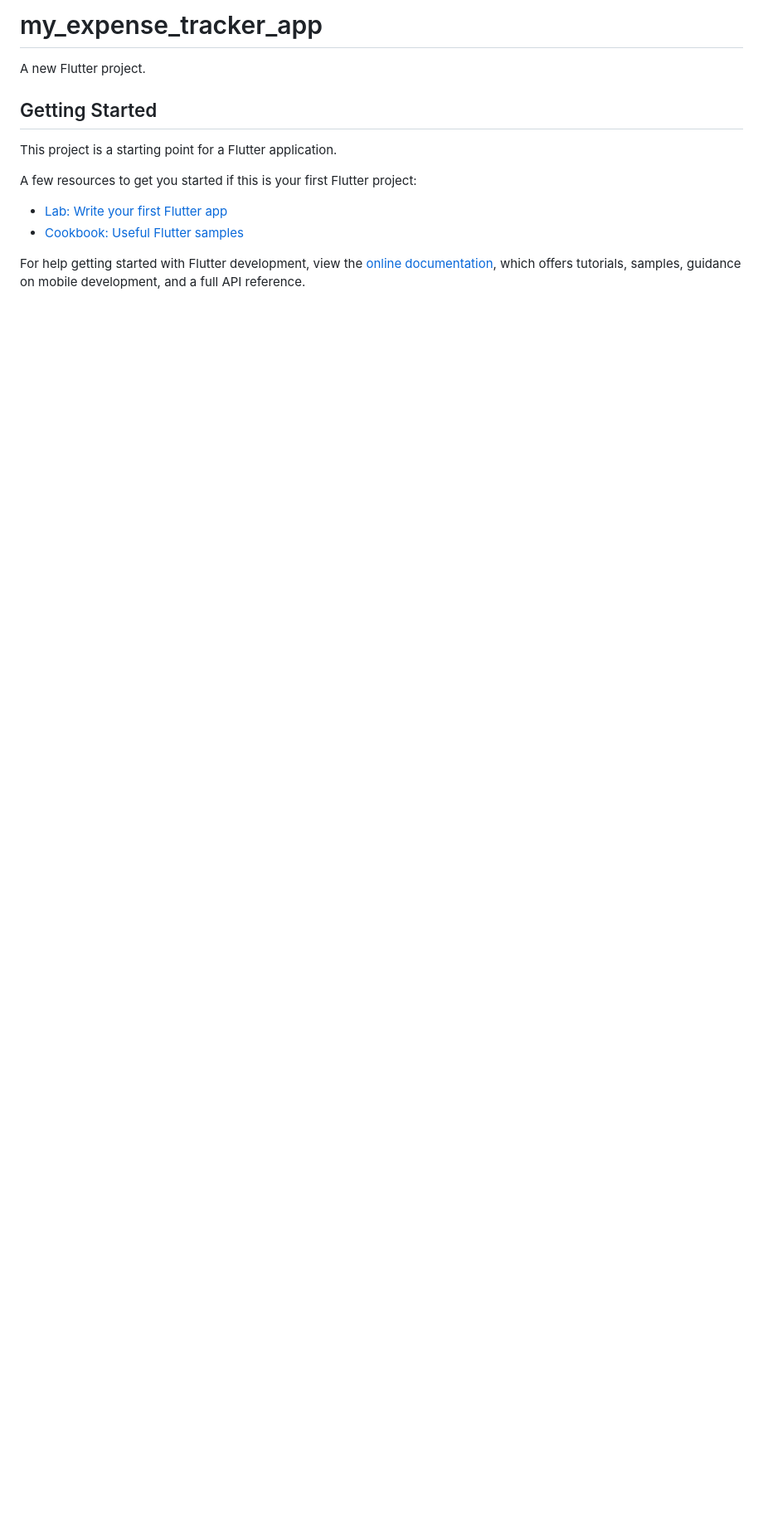
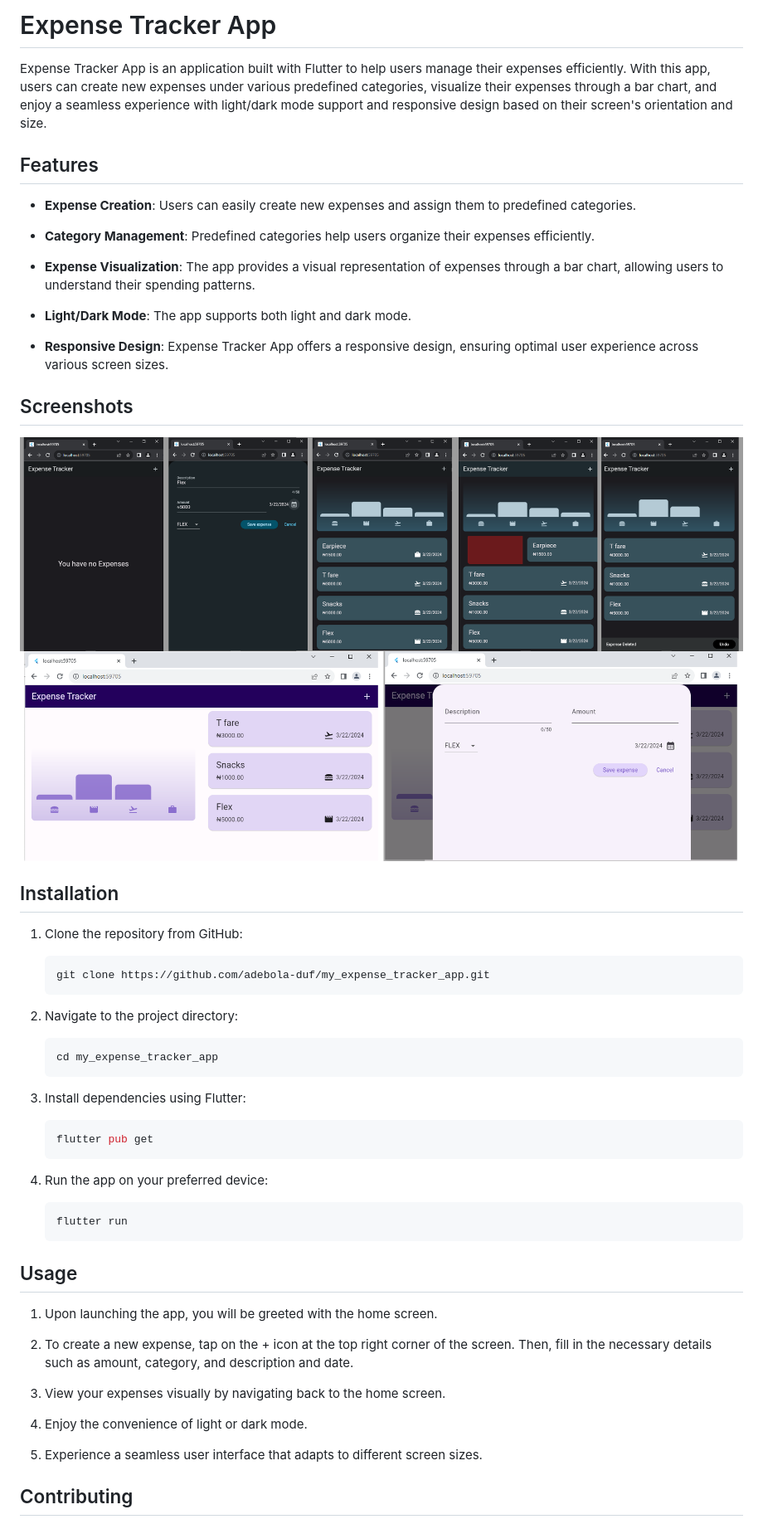
Before and after one commit to adebola-duf/my_expense_tracker_app, a Markdown page: README.md, the part around one of its changes. Shown at 83% size. Drawn GitHub-style; pictures changed too: assets/screenshots/dark mode portrait.png (added), assets/screenshots/light mode landscape.png (added); blank space fills up the shorter version.

Commit message:
Updated readme and added license.

````diff
--- a/README.md
+++ b/README.md
@@ -1,16 +1,64 @@
-# my_expense_tracker_app
+# Expense Tracker App
 
-A new Flutter project.
+Expense Tracker App is an application built with Flutter to help users manage their expenses efficiently. With this app, users can create new expenses under various predefined categories, visualize their expenses through a bar chart, and enjoy a seamless experience with light/dark mode support and responsive design based on their screen's orientation and size.
 
-## Getting Started
+## Features
 
-This project is a starting point for a Flutter application.
+- **Expense Creation**: Users can easily create new expenses and assign them to predefined categories.
 
-A few resources to get you started if this is your first Flutter project:
+- **Category Management**: Predefined categories help users organize their expenses efficiently.
 
-- [Lab: Write your first Flutter app](https://docs.flutter.dev/get-started/codelab)
-- [Cookbook: Useful Flutter samples](https://docs.flutter.dev/cookbook)
+- **Expense Visualization**: The app provides a visual representation of expenses through a bar chart, allowing users to understand their spending patterns.
 
-For help getting started with Flutter development, view the
-[online documentation](https://docs.flutter.dev/), which offers tutorials,
-samples, guidance on mobile development, and a full API reference.
+- **Light/Dark Mode**: The app supports both light and dark mode.
+
+- **Responsive Design**: Expense Tracker App offers a responsive design, ensuring optimal user experience across various screen sizes.
+
+
+## Screenshots
+
+![App dark mode](assets/screenshots/dark%20mode%20portrait.png)
+![App light mode](assets/screenshots/light%20mode%20landscape.png)
+
+
+## Installation
+
+1. Clone the repository from GitHub:
+
+    ```bash
+    git clone https://github.com/adebola-duf/my_expense_tracker_app.git
+    ```
+
+2. Navigate to the project directory:
+
+    ```bash
+    cd my_expense_tracker_app
+    ```
+
+3. Install dependencies using Flutter:
+
+    ```bash
+    flutter pub get
+    ```
+
+4. Run the app on your preferred device:
+
+    ```bash
+    flutter run
+    ```
+
+## Usage
+
+1. Upon launching the app, you will be greeted with the home screen.
+
+2. To create a new expense, tap on the + icon at the top right corner of the screen. Then, fill in the necessary details such as amount, category, and description and date.
+
+3. View your expenses visually by navigating back to the home screen.
+
+4. Enjoy the convenience of light or dark mode.
+
+5. Experience a seamless user interface that adapts to different screen sizes.
+
+
+## Contributing
+
````
Also changed, not shown: other parts of README.md (+11 -0 lines), 2 other files.
